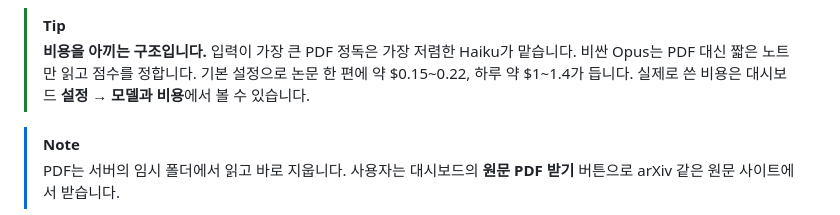
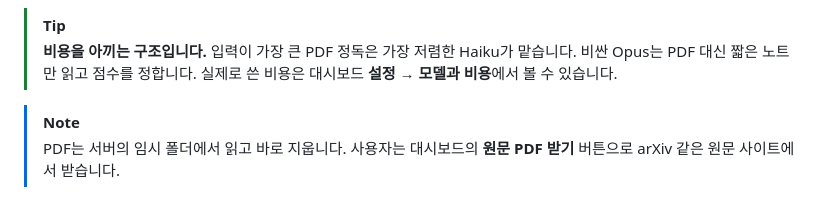
Before and after one commit to SeonGyuJang/STAR_WARS, a Markdown page: README.md, the part around the change. Drawn GitHub-style.

```diff
--- a/README.md
+++ b/README.md
@@ -59,7 +59,7 @@ flowchart LR
 
 > [!TIP]
 > **비용을 아끼는 구조입니다.** 입력이 가장 큰 PDF 정독은 가장 저렴한 Haiku가 맡습니다. 비싼 Opus는 PDF 대신 짧은 노트만 읽고 점수를 정합니다.
-> 기본 설정으로 논문 한 편에 약 $0.15~0.22, 하루 약 $1~1.4가 듭니다. 실제로 쓴 비용은 대시보드 **설정 → 모델과 비용**에서 볼 수 있습니다.
+> 실제로 쓴 비용은 대시보드 **설정 → 모델과 비용**에서 볼 수 있습니다.
 
 > [!NOTE]
 > PDF는 서버의 임시 폴더에서 읽고 바로 지웁니다. 사용자는 대시보드의 **원문 PDF 받기** 버튼으로 arXiv 같은 원문 사이트에서 받습니다.
```
